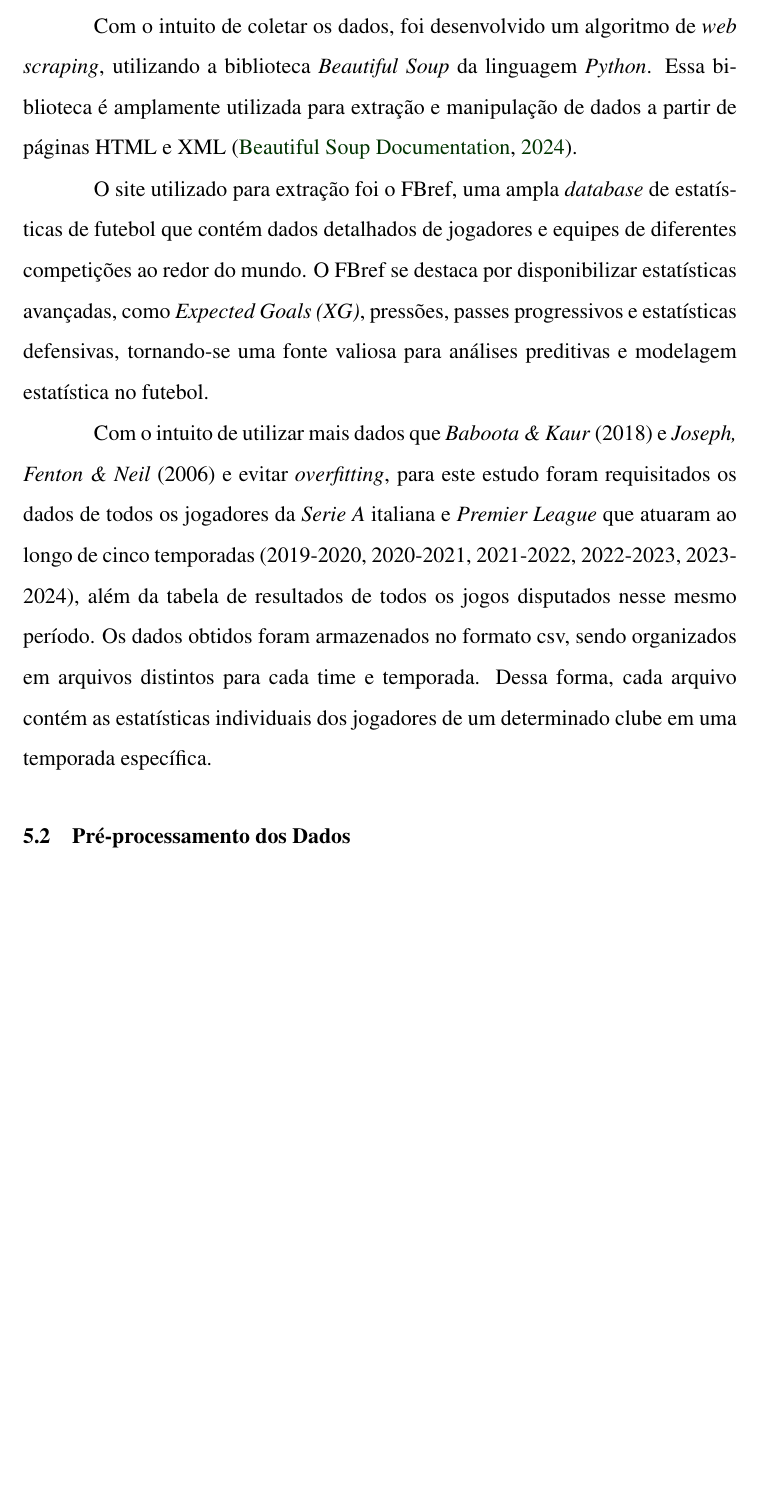
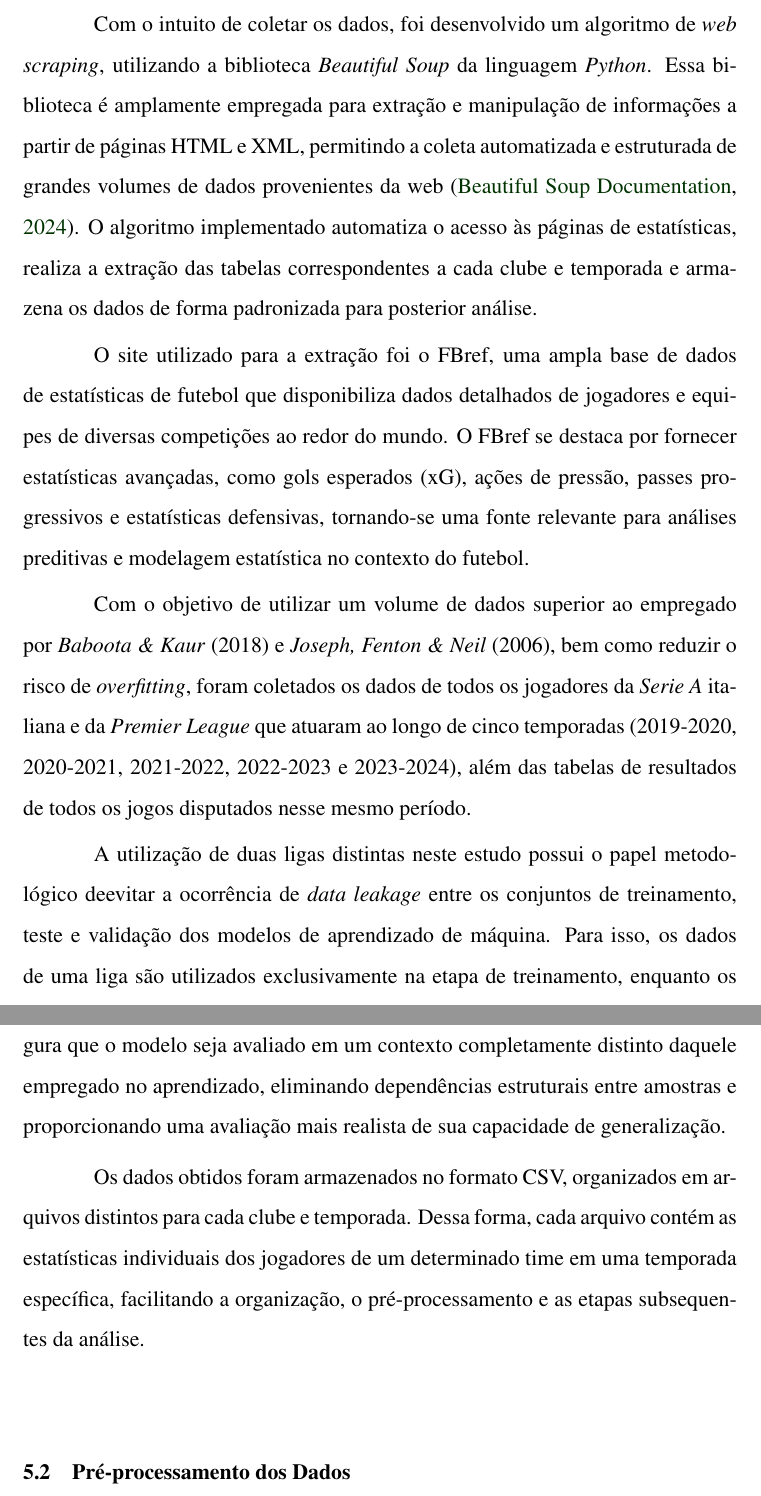
Before and after one commit to LunusMax/lumeopt, a LaTeX thesis (master-thesis/principal.tex, which reads master-thesis/capitulos/metodologia.tex): part of page 39 of 57 before the commit and two parts of pages 39 and 40 of 57 after it, the two joined at a grey line, cut so that both start at the same text, the shorter picture padded with empty space. Compiled offline with pdfLaTeX.

Commit message:
update na metodologia

```diff
--- a/master-thesis/capitulos/metodologia.tex
+++ b/master-thesis/capitulos/metodologia.tex
@@ -3,17 +3,27 @@
 \section{Coleta dos Dados}
 
 Com o intuito de coletar os dados, foi desenvolvido um algoritmo de \textit{web scraping}, utilizando a biblioteca \textit{Beautiful Soup} da linguagem \textit{Python}.
-Essa biblioteca é amplamente utilizada para extração e manipulação de dados a partir de páginas HTML e XML \cite{beautifulsoup}.
+Essa biblioteca é amplamente empregada para extração e manipulação de informações a partir de páginas HTML e XML, permitindo a coleta automatizada e estruturada de grandes
+volumes de dados provenientes da web \cite{beautifulsoup}. O algoritmo implementado automatiza o acesso às páginas de estatísticas, realiza a extração das tabelas
+correspondentes a cada clube e temporada e armazena os dados de forma padronizada para posterior análise.
 
-O site utilizado para extração foi o FBref, uma ampla \textit{database} de estatísticas de futebol que contém dados detalhados de jogadores e equipes de diferentes
-competições ao redor do mundo. O FBref se destaca por disponibilizar estatísticas avançadas, como \textit{Expected Goals (XG)}, pressões, passes progressivos e
-estatísticas defensivas, tornando-se uma fonte valiosa para análises preditivas e modelagem estatística no futebol.
+O site utilizado para a extração foi o FBref, uma ampla base de dados de estatísticas de futebol que disponibiliza dados detalhados de jogadores e equipes de diversas
+competições ao redor do mundo. O FBref se destaca por fornecer estatísticas avançadas, como gols esperados (xG), ações de pressão, passes progressivos e
+estatísticas defensivas, tornando-se uma fonte relevante para análises preditivas e modelagem estatística no contexto do futebol.
 
-Com o intuito de utilizar mais dados que \textit{Baboota \& Kaur} (2018) e \textit{Joseph, Fenton \& Neil} (2006) e evitar \textit{overfitting}, para este estudo foram
-requisitados os dados de todos os jogadores da \textit{Serie A} italiana e \textit{Premier League} que atuaram ao longo de cinco
-temporadas (2019-2020, 2020-2021, 2021-2022, 2022-2023, 2023-2024), além da tabela de resultados de todos os jogos disputados nesse mesmo período.
-Os dados obtidos foram armazenados no formato csv, sendo organizados em arquivos distintos para cada time e temporada. Dessa forma, cada arquivo contém as
-estatísticas individuais dos jogadores de um determinado clube em uma temporada específica.
+Com o objetivo de utilizar um volume de dados superior ao empregado por \textit{Baboota \& Kaur} (2018) e \textit{Joseph, Fenton \& Neil} (2006), bem como reduzir o
+risco de \textit{overfitting}, foram coletados os dados de todos os jogadores da \textit{Serie A} italiana e da \textit{Premier League} que atuaram ao longo de cinco
+temporadas (2019-2020, 2020-2021, 2021-2022, 2022-2023 e 2023-2024), além das tabelas de resultados de todos os jogos disputados nesse mesmo período.
+
+A utilização de duas ligas distintas neste estudo possui o papel metodológico deevitar a ocorrência de \textit{data leakage} entre os conjuntos de
+treinamento, teste e validação dos modelos de aprendizado de máquina. Para isso, os dados de uma liga são utilizados exclusivamente na etapa de treinamento, enquanto os
+dados da outra liga são reservados para teste e validação. Essa estratégia assegura que o modelo seja avaliado em um contexto completamente distinto daquele empregado no
+aprendizado, eliminando dependências estruturais entre amostras e proporcionando uma avaliação mais realista de sua capacidade de generalização.
+
+Os dados obtidos foram armazenados no formato CSV, organizados em arquivos distintos para cada clube e temporada. Dessa forma, cada arquivo contém as estatísticas
+individuais dos jogadores de um determinado time em uma temporada específica, facilitando a organização, o pré-processamento e as etapas subsequentes da análise.
+
+%% Continuar daqui
 
 \section{Pré-processamento dos Dados}
 
```
Also changed, not shown: master-thesis/capitulos/metodologia.tex (6 more changed lines).
